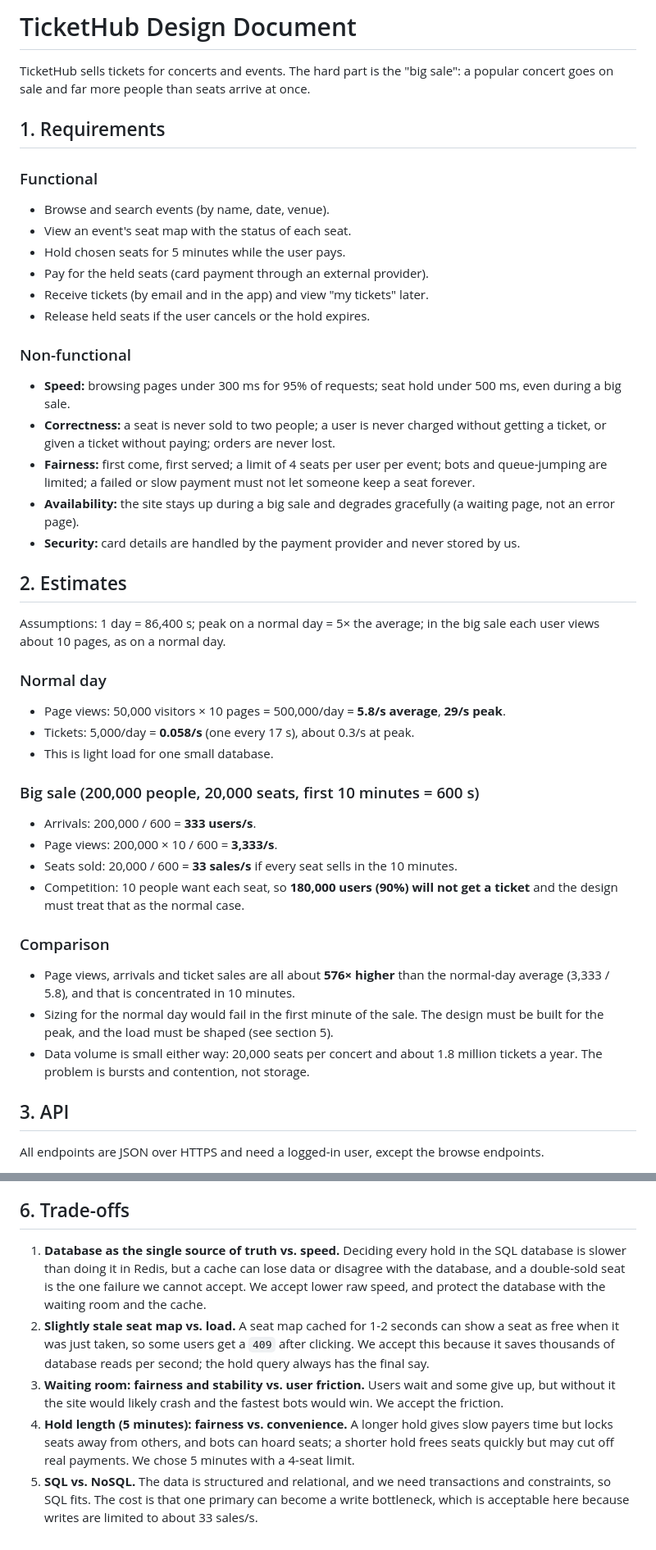
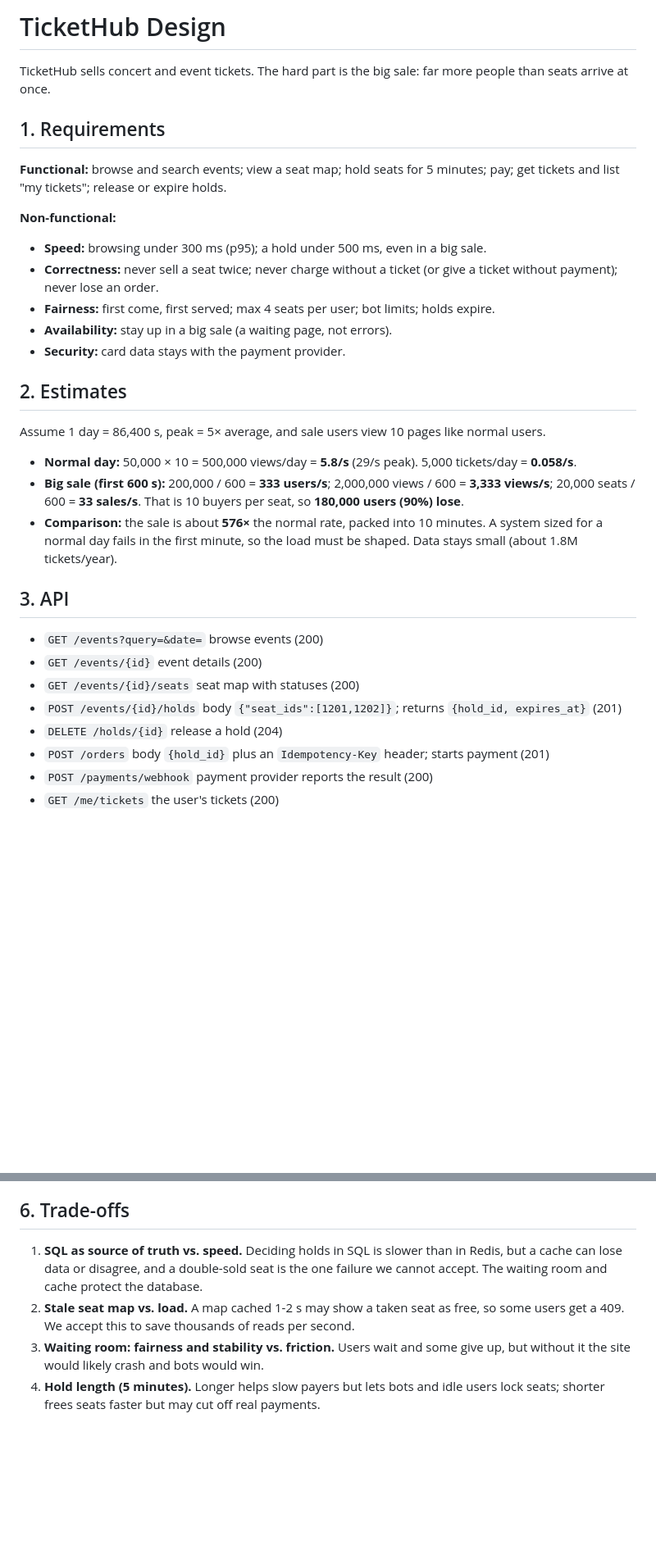
Before and after one commit to stonerite/web-foundations-days, a Markdown page: day8/ticketing-design.md, 2 parts joined by grey strips. Shown at 82% size. Drawn GitHub-style; blank space fills up the shorter version.

```diff
--- a/day8/ticketing-design.md
+++ b/day8/ticketing-design.md
@@ -1,45 +1,34 @@
-# TicketHub Design Document
+# TicketHub Design
 
-TicketHub sells tickets for concerts and events. The hard part is the "big sale": a popular concert goes on sale and far more people than seats arrive at once.
+TicketHub sells concert and event tickets. The hard part is the big sale: far more people than seats arrive at once.
 
 ## 1. Requirements
 
-### Functional
-- Browse and search events (by name, date, venue).
-- View an event's seat map with the status of each seat.
-- Hold chosen seats for 5 minutes while the user pays.
-- Pay for the held seats (card payment through an external provider).
-- Receive tickets (by email and in the app) and view "my tickets" later.
-- Release held seats if the user cancels or the hold expires.
+**Functional:** browse and search events; view a seat map; hold seats for 5 minutes; pay; get tickets and list "my tickets"; release or expire holds.
 
-### Non-functional
-- **Speed:** browsing pages under 300 ms for 95% of requests; seat hold under 500 ms, even during a big sale.
-- **Correctness:** a seat is never sold to two people; a user is never charged without getting a ticket, or given a ticket without paying; orders are never lost.
-- **Fairness:** first come, first served; a limit of 4 seats per user per event; bots and queue-jumping are limited; a failed or slow payment must not let someone keep a seat forever.
-- **Availability:** the site stays up during a big sale and degrades gracefully (a waiting page, not an error page).
-- **Security:** card details are handled by the payment provider and never stored by us.
+**Non-functional:**
+- **Speed:** browsing under 300 ms (p95); a hold under 500 ms, even in a big sale.
+- **Correctness:** never sell a seat twice; never charge without a ticket (or give a ticket without payment); never lose an order.
+- **Fairness:** first come, first served; max 4 seats per user; bot limits; holds expire.
+- **Availability:** stay up in a big sale (a waiting page, not errors).
+- **Security:** card data stays with the payment provider.
 
 ## 2. Estimates
 
-Assumptions: 1 day = 86,400 s; peak on a normal day = 5× the average; in the big sale each user views about 10 pages, as on a normal day.
+Assume 1 day = 86,400 s, peak = 5× average, and sale users view 10 pages like normal users.
 
-### Normal day
-- Page views: 50,000 visitors × 10 pages = 500,000/day = **5.8/s average**, **29/s peak**.
-- Tickets: 5,000/day = **0.058/s** (one every 17 s), about 0.3/s at peak.
-- This is light load for one small database.
-
-### Big sale (200,000 people, 20,000 seats, first 10 minutes = 600 s)
-- Arrivals: 200,000 / 600 = **333 users/s**.
-- Page views: 200,000 × 10 / 600 = **3,333/s**.
-- Seats sold: 20,000 / 600 = **33 sales/s** if every seat sells in the 10 minutes.
-- Competition: 10 people want each seat, so **180,000 users (90%) will not get a ticket** and the design must treat that as the normal case.
-
-### Comparison
-- Page views, arrivals and ticket sales are all about **576× higher** than the normal-day average (3,333 / 5.8), and that is concentrated in 10 minutes.
-- Sizing for the normal day would fail in the first minute of the sale. The design must be built for the peak, and the load must be shaped (see section 5).
-- Data volume is small either way: 20,000 seats per concert and about 1.8 million tickets a year. The problem is bursts and contention, not storage.
+- **Normal day:** 50,000 × 10 = 500,000 views/day = **5.8/s** (29/s peak). 5,000 tickets/day = **0.058/s**.
+- **Big sale (first 600 s):** 200,000 / 600 = **333 users/s**; 2,000,000 views / 600 = **3,333 views/s**; 20,000 seats / 600 = **33 sales/s**. That is 10 buyers per seat, so **180,000 users (90%) lose**.
+- **Comparison:** the sale is about **576×** the normal rate, packed into 10 minutes. A system sized for a normal day fails in the first minute, so the load must be shaped. Data stays small (about 1.8M tickets/year).
 
 ## 3. API
 
-All endpoints are JSON over HTTPS and need a logged-in user, except the browse endpoints.
+- `GET /events?query=&date=` browse events (200)
+- `GET /events/{id}` event details (200)
+- `GET /events/{id}/seats` seat map with statuses (200)
+- `POST /events/{id}/holds` body `{"seat_ids":[1201,1202]}`; returns `{hold_id, expires_at}` (201)
+- `DELETE /holds/{id}` release a hold (204)
+- `POST /orders` body `{hold_id}` plus an `Idempotency-Key` header; starts payment (201)
+- `POST /payments/webhook` payment provider reports the result (200)
+- `GET /me/tickets` the user's tickets (200)
 
@@ -145,8 +94,7 @@ Two layers protect each seat. The first picks the winner. The second guarantees
 
 ## 6. Trade-offs
 
-1. **Database as the single source of truth vs. speed.** Deciding every hold in the SQL database is slower than doing it in Redis, but a cache can lose data or disagree with the database, and a double-sold seat is the one failure we cannot accept. We accept lower raw speed, and protect the database with the waiting room and the cache.
-2. **Slightly stale seat map vs. load.** A seat map cached for 1-2 seconds can show a seat as free when it was just taken, so some users get a `409` after clicking. We accept this because it saves thousands of database reads per second; the hold query always has the final say.
-3. **Waiting room: fairness and stability vs. user friction.** Users wait and some give up, but without it the site would likely crash and the fastest bots would win. We accept the friction.
-4. **Hold length (5 minutes): fairness vs. convenience.** A longer hold gives slow payers time but locks seats away from others, and bots can hoard seats; a shorter hold frees seats quickly but may cut off real payments. We chose 5 minutes with a 4-seat limit.
-5. **SQL vs. NoSQL.** The data is structured and relational, and we need transactions and constraints, so SQL fits. The cost is that one primary can become a write bottleneck, which is acceptable here because writes are limited to about 33 sales/s.
+1. **SQL as source of truth vs. speed.** Deciding holds in SQL is slower than in Redis, but a cache can lose data or disagree, and a double-sold seat is the one failure we cannot accept. The waiting room and cache protect the database.
+2. **Stale seat map vs. load.** A map cached 1-2 s may show a taken seat as free, so some users get a 409. We accept this to save thousands of reads per second.
+3. **Waiting room: fairness and stability vs. friction.** Users wait and some give up, but without it the site would likely crash and bots would win.
+4. **Hold length (5 minutes).** Longer helps slow payers but lets bots and idle users lock seats; shorter frees seats faster but may cut off real payments.
```
Also changed, not shown: other parts of day8/ticketing-design.md (+44 -84 lines).
